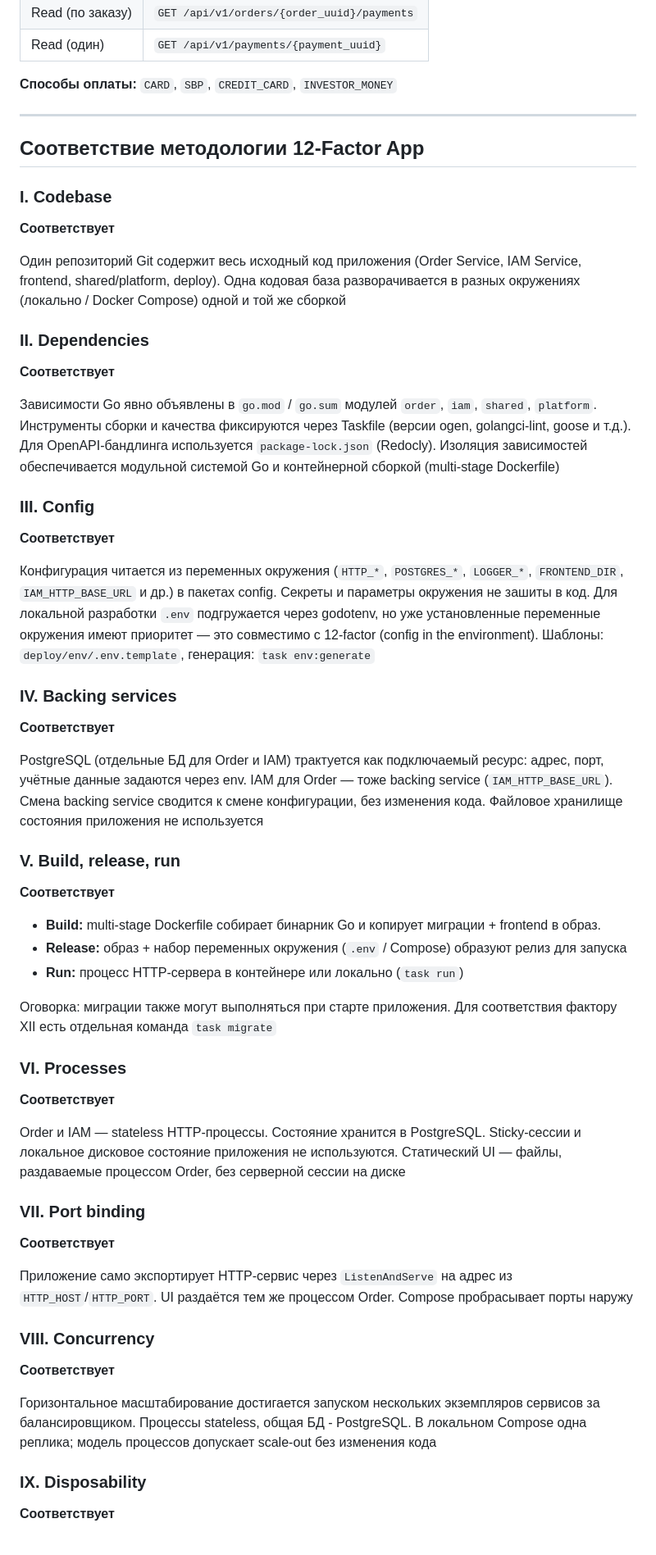
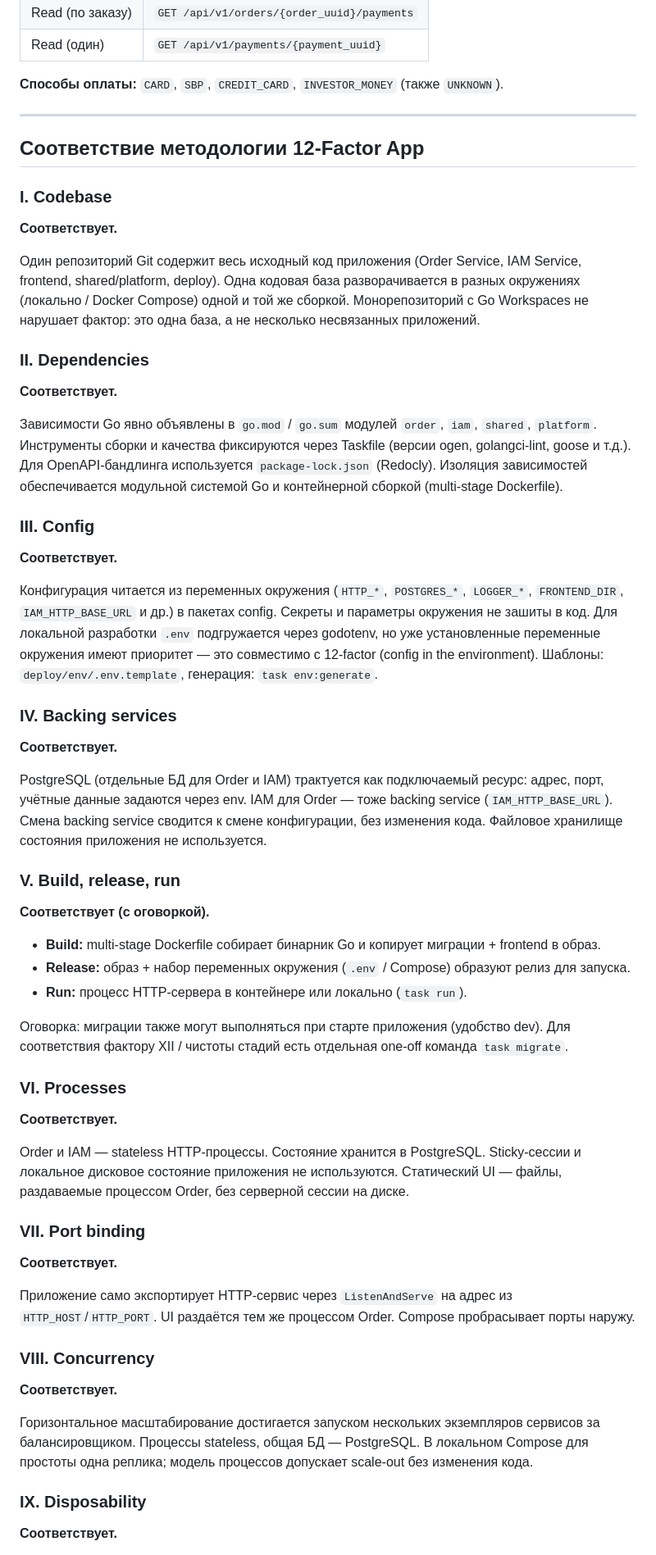
Before and after one commit to sssfind/spaceship-orders, a Markdown page: Отчёт.md, the part around one of its changes. Shown at 82% size. Rendered like a GitHub page.

Commit message:
Первое ДЗ

```diff
--- a/Отчёт.md
+++ b/Отчёт.md
@@ -156,7 +160,7 @@
 | Read (один)      | `GET /api/v1/payments/{payment_uuid}`      |
 
 
-**Способы оплаты:** `CARD`, `SBP`, `CREDIT_CARD`, `INVESTOR_MONEY`
+**Способы оплаты:** `CARD`, `SBP`, `CREDIT_CARD`, `INVESTOR_MONEY` (также `UNKNOWN`).
 
 ---
 
@@ -168,57 +172,57 @@
 
 ### I. Codebase
 
-**Соответствует**
+**Соответствует.**
 
-Один репозиторий Git содержит весь исходный код приложения (Order Service, IAM Service, frontend, shared/platform, deploy). Одна кодовая база разворачивается в разных окружениях (локально / Docker Compose) одной и той же сборкой
+Один репозиторий Git содержит весь исходный код приложения (Order Service, IAM Service, frontend, shared/platform, deploy). Одна кодовая база разворачивается в разных окружениях (локально / Docker Compose) одной и той же сборкой. Монорепозиторий с Go Workspaces не нарушает фактор: это одна база, а не несколько несвязанных приложений.
 
 ### II. Dependencies
 
-**Соответствует**
+**Соответствует.**
 
-Зависимости Go явно объявлены в `go.mod` / `go.sum` модулей `order`, `iam`, `shared`, `platform`. Инструменты сборки и качества фиксируются через Taskfile (версии ogen, golangci-lint, goose и т.д.). Для OpenAPI-бандлинга используется `package-lock.json` (Redocly). Изоляция зависимостей обеспечивается модульной системой Go и контейнерной сборкой (multi-stage Dockerfile)
+Зависимости Go явно объявлены в `go.mod` / `go.sum` модулей `order`, `iam`, `shared`, `platform`. Инструменты сборки и качества фиксируются через Taskfile (версии ogen, golangci-lint, goose и т.д.). Для OpenAPI-бандлинга используется `package-lock.json` (Redocly). Изоляция зависимостей обеспечивается модульной системой Go и контейнерной сборкой (multi-stage Dockerfile).
 
 ### III. Config
 
-**Соответствует**
+**Соответствует.**
 
-Конфигурация читается из переменных окружения (`HTTP_*`, `POSTGRES_*`, `LOGGER_*`, `FRONTEND_DIR`, `IAM_HTTP_BASE_URL` и др.) в пакетах config. Секреты и параметры окружения не зашиты в код. Для локальной разработки `.env` подгружается через godotenv, но уже установленные переменные окружения имеют приоритет — это совместимо с 12-factor (config in the environment). Шаблоны: `deploy/env/.env.template`, генерация: `task env:generate`
+Конфигурация читается из переменных окружения (`HTTP_*`, `POSTGRES_*`, `LOGGER_*`, `FRONTEND_DIR`, `IAM_HTTP_BASE_URL` и др.) в пакетах config. Секреты и параметры окружения не зашиты в код. Для локальной разработки `.env` подгружается через godotenv, но уже установленные переменные окружения имеют приоритет — это совместимо с 12-factor (config in the environment). Шаблоны: `deploy/env/.env.template`, генерация: `task env:generate`.
 
 ### IV. Backing services
 
-**Соответствует**
+**Соответствует.**
 
-PostgreSQL (отдельные БД для Order и IAM) трактуется как подключаемый ресурс: адрес, порт, учётные данные задаются через env. IAM для Order — тоже backing service (`IAM_HTTP_BASE_URL`). Смена backing service сводится к смене конфигурации, без изменения кода. Файловое хранилище состояния приложения не используется
+PostgreSQL (отдельные БД для Order и IAM) трактуется как подключаемый ресурс: адрес, порт, учётные данные задаются через env. IAM для Order — тоже backing service (`IAM_HTTP_BASE_URL`). Смена backing service сводится к смене конфигурации, без изменения кода. Файловое хранилище состояния приложения не используется.
 
 ### V. Build, release, run
 
-**Соответствует**
+**Соответствует (с оговоркой).**
 
 - **Build:** multi-stage Dockerfile собирает бинарник Go и копирует миграции + frontend в образ.
-- **Release:** образ + набор переменных окружения (`.env` / Compose) образуют релиз для запуска
-- **Run:** процесс HTTP-сервера в контейнере или локально (`task run`)
+- **Release:** образ + набор переменных окружения (`.env` / Compose) образуют релиз для запуска.
+- **Run:** процесс HTTP-сервера в контейнере или локально (`task run`).
 
-Оговорка: миграции также могут выполняться при старте приложения. Для соответствия фактору XII есть отдельная команда `task migrate`
+Оговорка: миграции также могут выполняться при старте приложения (удобство dev). Для соответствия фактору XII / чистоты стадий есть отдельная one-off команда `task migrate`.
 
 ### VI. Processes
 
-**Соответствует**
+**Соответствует.**
 
-Order и IAM — stateless HTTP-процессы. Состояние хранится в PostgreSQL. Sticky-сессии и локальное дисковое состояние приложения не используются. Статический UI — файлы, раздаваемые процессом Order, без серверной сессии на диске
+Order и IAM — stateless HTTP-процессы. Состояние хранится в PostgreSQL. Sticky-сессии и локальное дисковое состояние приложения не используются. Статический UI — файлы, раздаваемые процессом Order, без серверной сессии на диске.
 
 ### VII. Port binding
 
-**Соответствует**
+**Соответствует.**
 
-Приложение само экспортирует HTTP-сервис через `ListenAndServe` на адрес из `HTTP_HOST`/`HTTP_PORT`. UI раздаётся тем же процессом Order. Compose пробрасывает порты наружу
+Приложение само экспортирует HTTP-сервис через `ListenAndServe` на адрес из `HTTP_HOST`/`HTTP_PORT`. UI раздаётся тем же процессом Order. Compose пробрасывает порты наружу.
 
 ### VIII. Concurrency
 
-**Соответствует**
+**Соответствует.**
 
-Горизонтальное масштабирование достигается запуском нескольких экземпляров сервисов за балансировщиком. Процессы stateless, общая БД - PostgreSQL. В локальном Compose одна реплика; модель процессов допускает scale-out без изменения кода
+Горизонтальное масштабирование достигается запуском нескольких экземпляров сервисов за балансировщиком. Процессы stateless, общая БД — PostgreSQL. В локальном Compose для простоты одна реплика; модель процессов допускает scale-out без изменения кода.
 
 ### IX. Disposability
 
-**Соответствует**
+**Соответствует.**
 
```
Also changed, not shown: other parts of Отчёт.md (+15 -11 lines).
